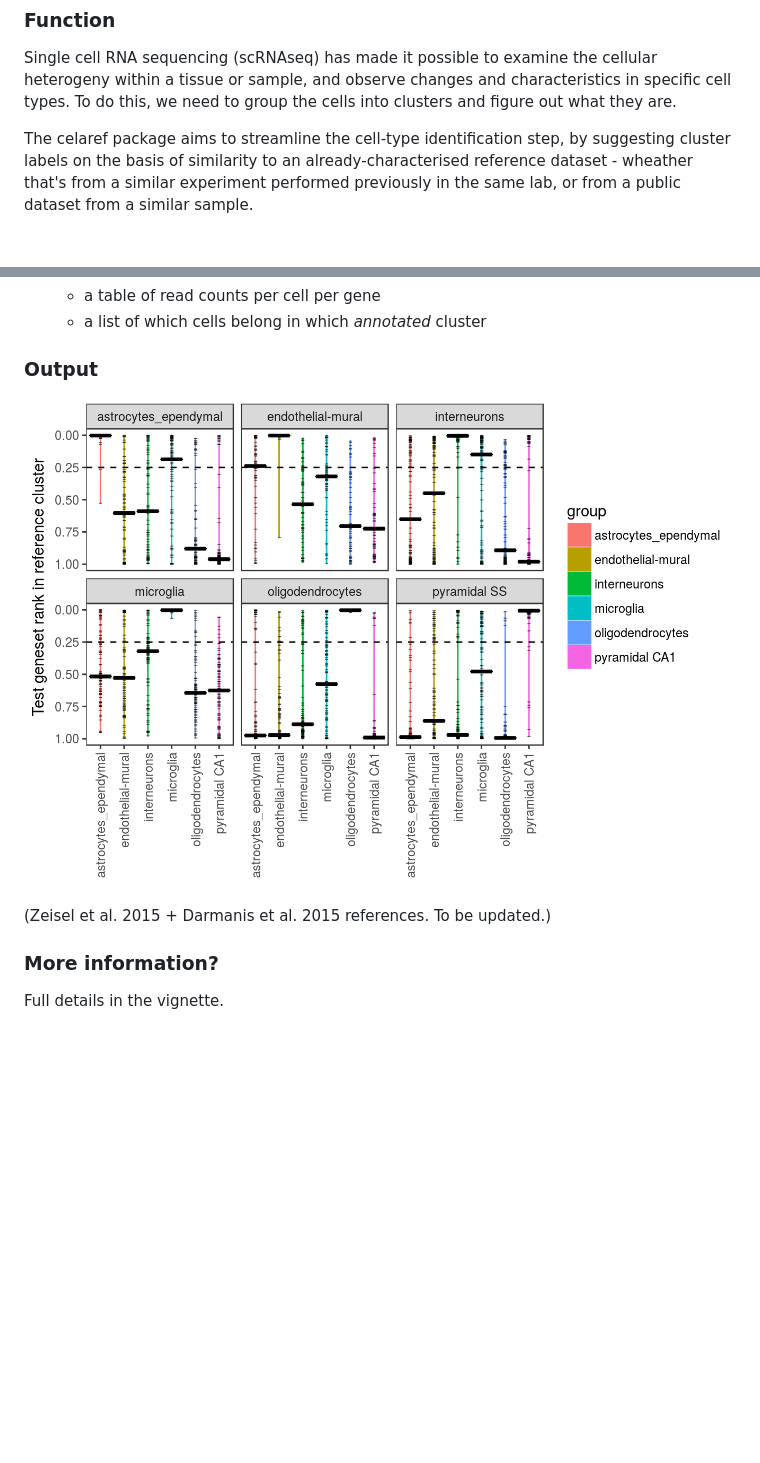
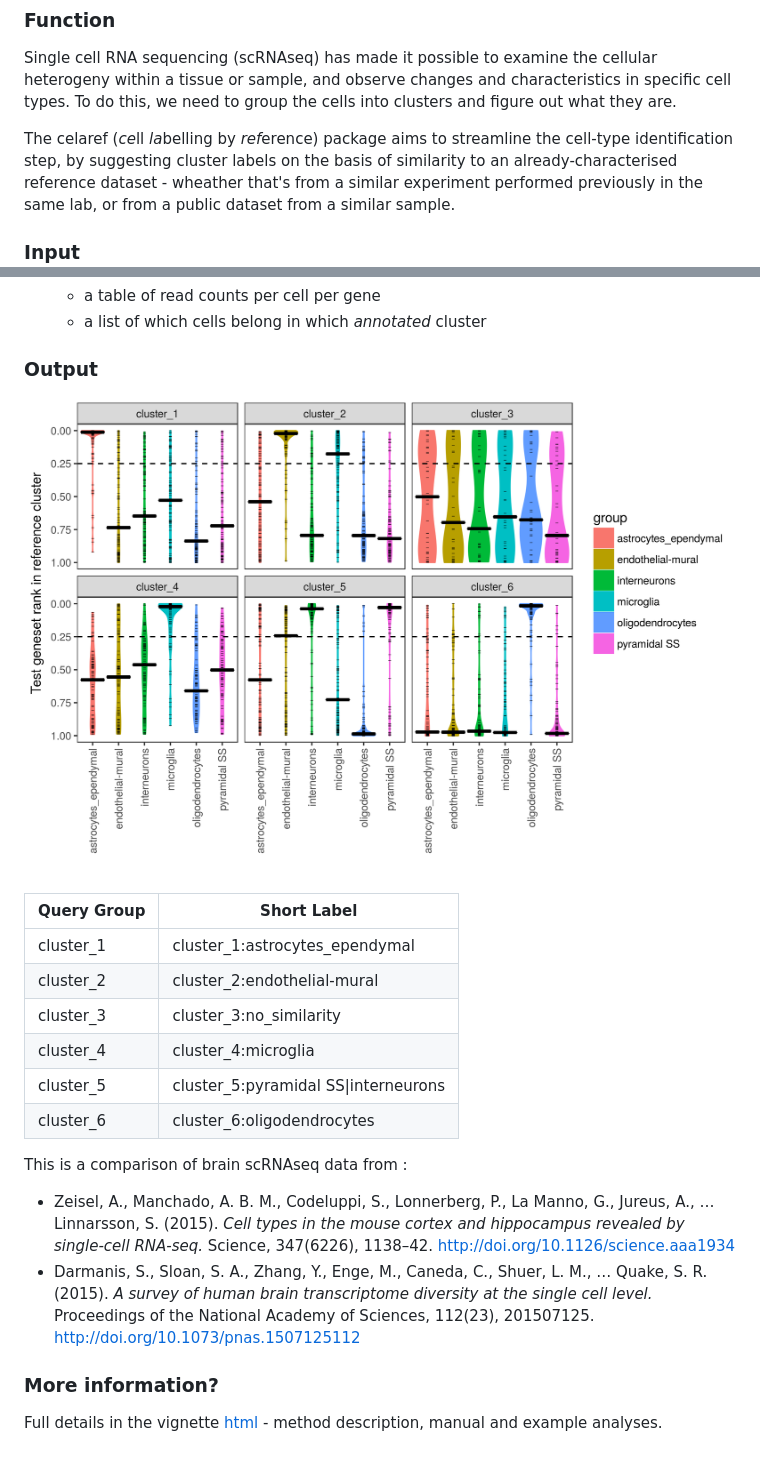
Before and after one commit to MonashBioinformaticsPlatform/celaref, a Markdown page: README.md, 2 parts joined by grey strips. Drawn GitHub-style; pictures changed too: vignettes/images/violin_plot_example.png; blank space fills up the shorter version.

Commit message:
Revised vignette

```diff
--- a/README.md
+++ b/README.md
@@ -11,7 +11,7 @@ cellular heterogeny within a tissue or sample, and observe changes and
 characteristics in specific cell types. To do this, we need to group the cells
 into clusters and figure out what they are.
 
-The celaref package aims to streamline the cell-type identification step, by
+The celaref (*ce*ll *la*belling by *ref*erence) package aims to streamline the cell-type identification step, by
 suggesting cluster labels on the basis of similarity to an already-characterised
 reference dataset - wheather that's from a similar experiment performed
 previously in the same lab, or from a public dataset from a similar sample.
@@ -33,9 +33,23 @@ To look for cluster similarities celaref needs:
 
 
 ![](vignettes/images/violin_plot_example.png)
-(Zeisel et al. 2015 + Darmanis et al. 2015 references. To be updated.)
+
+Query Group   | Short Label
+--------------|-----------
+cluster_1     | cluster_1:astrocytes_ependymal
+cluster_2     | cluster_2:endothelial-mural
+cluster_3     | cluster_3:no_similarity
+cluster_4     | cluster_4:microglia
+cluster_5     | cluster_5:pyramidal SS\|interneurons
+cluster_6     | cluster_6:oligodendrocytes
+
+
+This is a comparison of brain scRNAseq data from :
+
+ * Zeisel, A., Manchado, A. B. M., Codeluppi, S., Lonnerberg, P., La Manno, G., Jureus, A., … Linnarsson, S. (2015). *Cell types in the mouse cortex and hippocampus revealed by single-cell RNA-seq.* Science, 347(6226), 1138–42. http://doi.org/10.1126/science.aaa1934
+ * Darmanis, S., Sloan, S. A., Zhang, Y., Enge, M., Caneda, C., Shuer, L. M., … Quake, S. R. (2015). *A survey of human brain transcriptome diversity at the single cell level.* Proceedings of the National Academy of Sciences, 112(23), 201507125. http://doi.org/10.1073/pnas.1507125112
 
 
 ### More information?
 
-Full details in the vignette.
+Full details in the vignette [html](https://github.com/MonashBioinformaticsPlatform/celaref/blob/master/vignettes/celaref_doco.html) - method description, manual and example analyses.
```
Also changed, not shown: vignettes/images/workflow_diagram.png, 6 other files.
